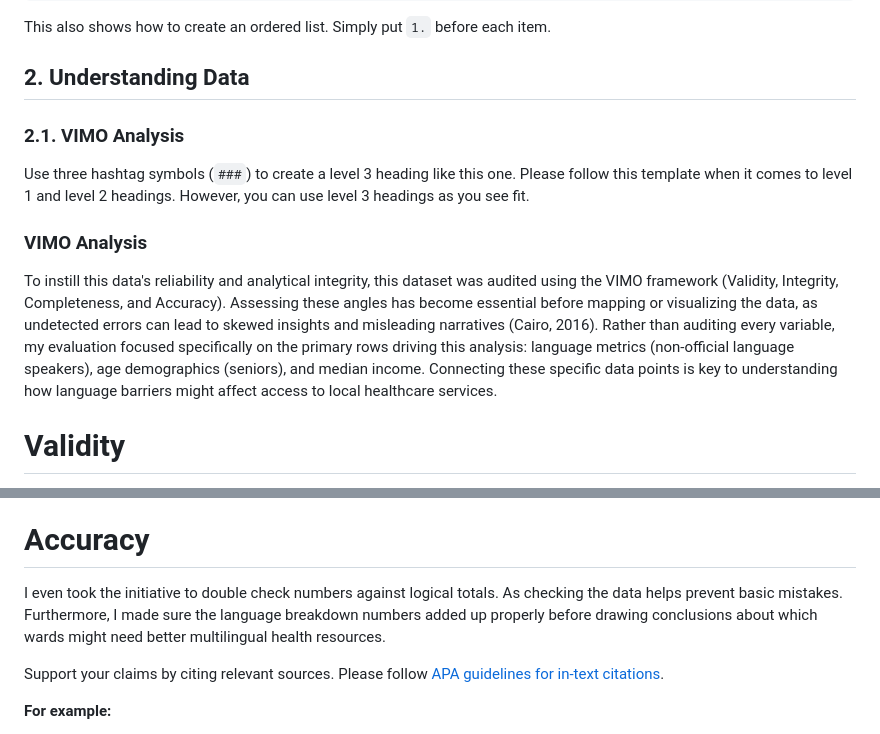
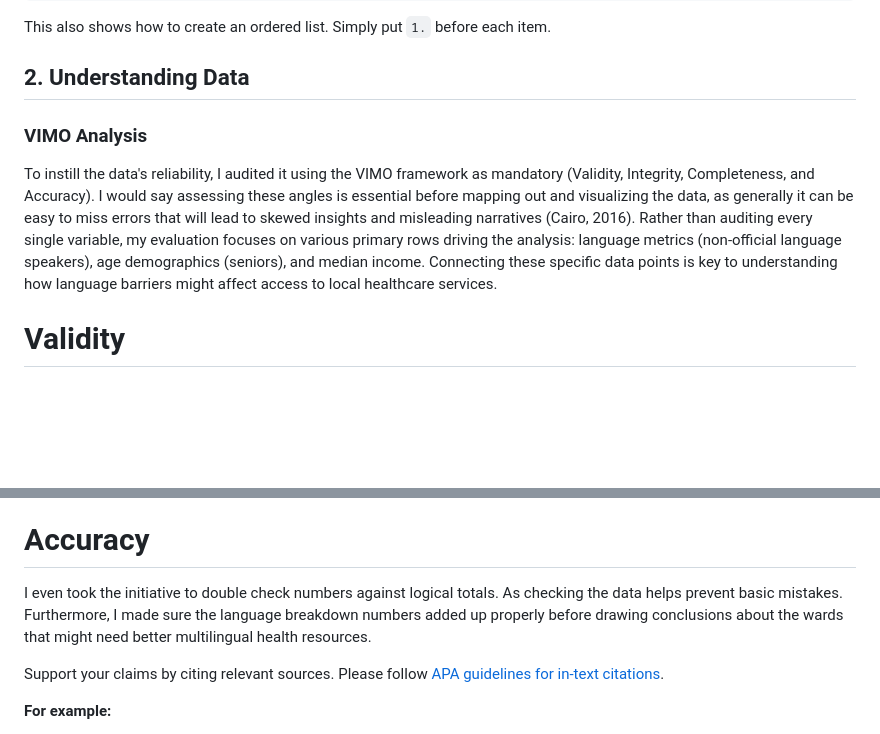
Before and after one commit to Andres6767/mpad_2003_deliverable_2, a Markdown page: valdez_mpad_2003_deliverable_2.md, 2 parts joined by grey strips. GitHub-like rendering; blank space fills up the shorter version.

```diff
--- a/valdez_mpad_2003_deliverable_2.md
+++ b/valdez_mpad_2003_deliverable_2.md
@@ -61,13 +61,25 @@ This also shows how to create an ordered list. Simply put `1.` before each item.
 
 ## 2. Understanding Data
 
-### 2.1. VIMO Analysis
 
-Use three hashtag symbols (`###`) to create a level 3 heading like this one. Please follow this template when it comes to level 1 and level 2 headings. However, you can use level 3 headings as you see fit.
+
+
+
+
+
+
+
+
+
+
+
+
+
+
 
 ### VIMO Analysis
 
-To instill this data's reliability and analytical integrity, this dataset was audited using the VIMO framework (Validity, Integrity, Completeness, and Accuracy).  Assessing these angles has become essential before mapping or visualizing the data, as undetected errors can lead to skewed insights and misleading narratives (Cairo, 2016).  Rather than auditing every variable, my evaluation focused specifically on the primary rows driving this analysis: language metrics (non-official language speakers), age demographics (seniors), and median income.  Connecting these specific data points is key to understanding how language barriers might affect access to local healthcare services.
+To instill the data's reliability, I audited it using the VIMO framework as mandatory (Validity, Integrity, Completeness, and Accuracy).  I would say assessing these angles is essential before mapping out and visualizing the data, as generally it can be easy to miss errors that will lead to skewed insights and misleading narratives (Cairo, 2016).  Rather than auditing every single variable, my evaluation focuses on various primary rows driving the analysis: language metrics (non-official language speakers), age demographics (seniors), and median income.  Connecting these specific data points is key to understanding how language barriers might affect access to local healthcare services.
 
 # Validity
 
@@ -83,7 +95,7 @@ I scanned the dataset for any missing information.  In rows showing non-official
 
 # Accuracy
 
-I even took the initiative to double check numbers against logical totals.  As checking the data helps prevent basic mistakes.  Furthermore, I made sure the language breakdown numbers added up properly before drawing conclusions about which wards might need better multilingual health resources.
+I even took the initiative to double check numbers against logical totals.  As checking the data helps prevent basic mistakes.  Furthermore, I made sure the language breakdown numbers added up properly before drawing conclusions about the wards that might need better multilingual health resources.
 
 Support your claims by citing relevant sources. Please follow [APA guidelines for in-text citations](https://apastyle.apa.org/style-grammar-guidelines/citations).
 
```
Also changed, not shown: other parts of valdez_mpad_2003_deliverable_2.md (+20 -5 lines), dataset.png (added).
